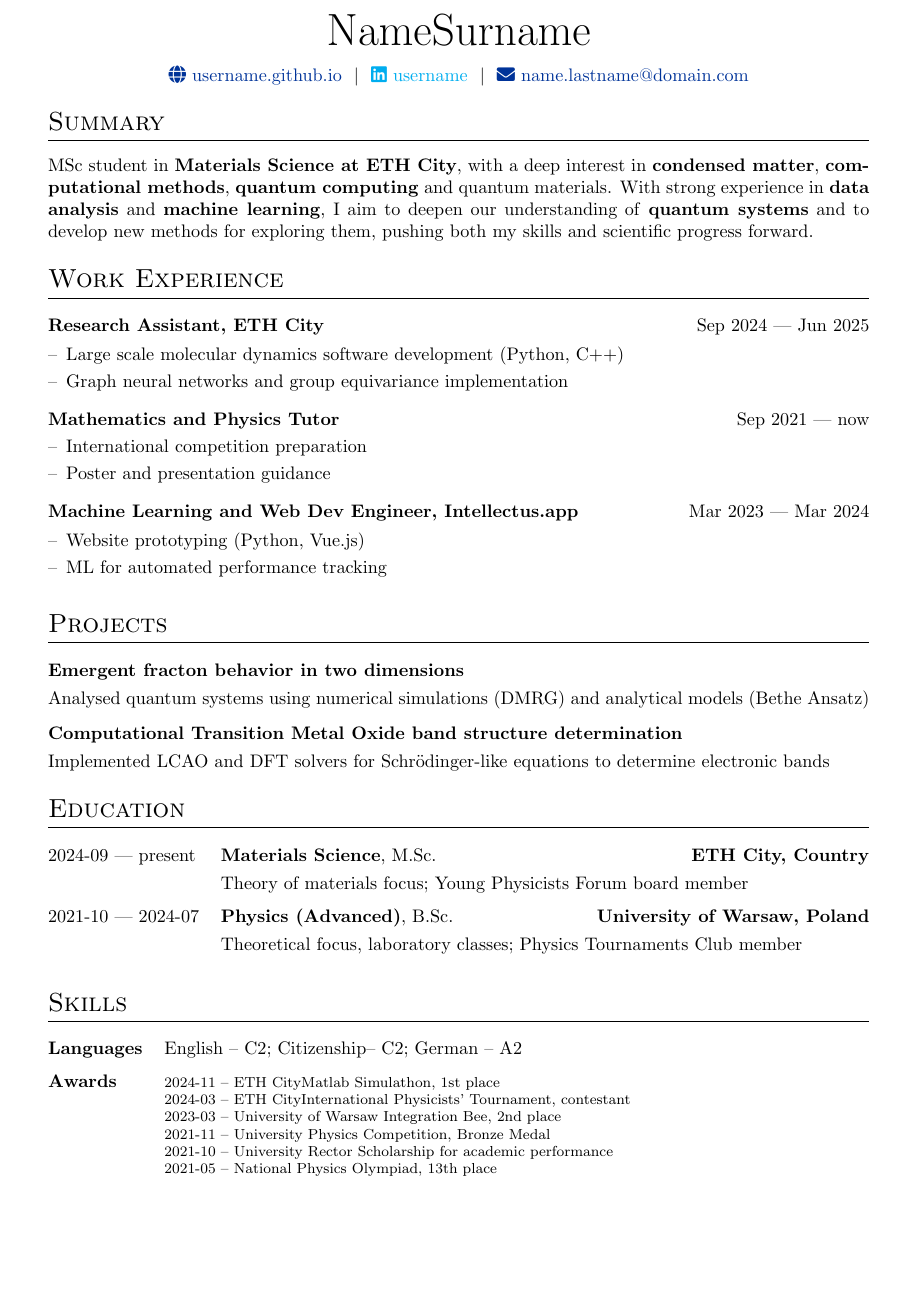
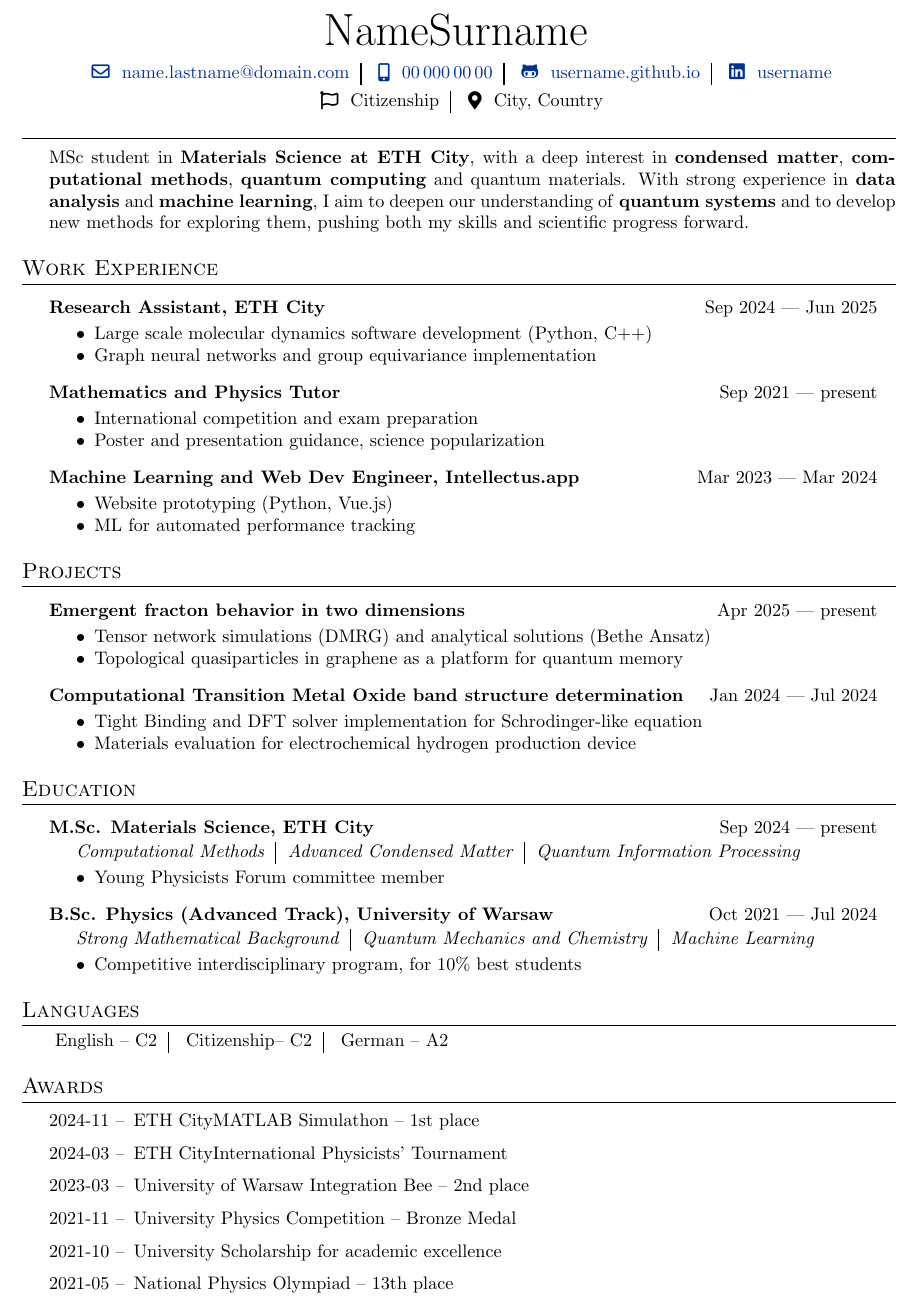
Before and after one commit to Skel21/clean-cv-template, a LaTeX CV (cv.tex): part of the page, cut so that both start at the same text, the shorter picture padded with empty space. Compiled offline with pdfLaTeX.

Commit message:
Improve content

```diff
--- a/cv.tex
+++ b/cv.tex
@@ -72,2 +2,3 @@
 
 
+\begin{document}
@@ -83 +5,18 @@
 
+\begin{cvheader}{ NameSurname}
+    \begin{contactdetails}
+        \item \email{name.lastname@domain.com}
+        \item \phone{00\,000\,00\,00}
+        \item \githubpages{username}
+        \item \linkedin{username}
+    \end{contactdetails}
+    \begin{contactdetails}
+        \item \nationality{Citizenship}
+        \item \address{City, Country}
+    \end{contactdetails}
+\end{cvheader}
+
+\vspace{-1em}
+\begin{cvsection}{}
+MSc student in \emph{Materials Science at ETH City}, with a deep interest in \emph{condensed matter}, \emph{computational methods}, \emph{quantum computing} and quantum materials. With strong experience in \emph{data analysis} and \emph{machine learning}, I aim to deepen our understanding of \emph{quantum systems} and to develop new methods for exploring them, pushing both my skills and scientific progress forward.
+\end{cvsection}
@@ -96,107 +23,77 @@
 
 
+\begin{cvsection}{Work Experience}
+    \experience{Research Assistant, ETH City}{Sep 2024 --- Jun 2025}
+    \begin{descrlist}
+        \item Large scale molecular dynamics software development (Python, C++)
+        \item Graph neural networks and group equivariance implementation
+    \end{descrlist}
+    \experience{Mathematics and Physics Tutor}{Sep 2021 --- present}
+    \begin{descrlist}
+        \item International competition and exam preparation
+        \item Poster and presentation guidance, science popularization
+    \end{descrlist}
+    \experience{Machine Learning and Web Dev Engineer, Intellectus.app}{Mar 2023 --- Mar 2024}
+    \begin{descrlist}
+        \item Website prototyping (Python, Vue.js)
+        \item ML for automated performance tracking
+    \end{descrlist}
+\end{cvsection}
 
-%----------------------------------------------------------------------------------------
-%	BEGIN DOCUMENT
-%----------------------------------------------------------------------------------------
-\begin{document}
 
-% non-numbered pages
-\pagestyle{empty}
+\begin{cvsection}{Projects}
+    \experience{Emergent fracton behavior in two dimensions}{Apr 2025 --- present}
+    \begin{descrlist}
+        \item Tensor network simulations (DMRG) and analytical solutions (Bethe Ansatz)
+        \item Topological quasiparticles in graphene as a platform for quantum memory
+    \end{descrlist}
+    \experience{Computational Transition Metal Oxide band structure determination}{Jan 2024 --- Jul 2024}
+    \begin{descrlist}
+        \item Tight Binding and DFT solver implementation for Schrodinger-like equation
+        \item Materials evaluation for electrochemical hydrogen production device
+    \end{descrlist}
+\end{cvsection}
 
-%----------------------------------------------------------------------------------------
-%	TITLE
-%----------------------------------------------------------------------------------------
 
-% \begin{tabularx}{\linewidth}{ @{}X X@{} }
-% \huge{Your Name}\vspace{2pt} & \hfill \emoji{incoming-envelope} email@email.com \\
-% \raisebox{-0.05\height}\faGithub\ username \ | \
-% \raisebox{-0.00\height}\faLinkedin\ username \ | \ \raisebox{-0.05\height}\faGlobe \ mysite.com  & \hfill \emoji{calling} number
-% \end{tabularx}
+\begin{cvsection}{Education}
+    \experience{M.Sc. Materials Science, ETH City}{Sep 2024 --- present}
+    \begin{descr}
+        \textit{Computational Methods \,\vbar\, Advanced Condensed Matter \,\vbar\, Quantum Information Processing}
+    \end{descr}
+    \begin{descrlist}
+        \item Young Physicists Forum committee member
+    \end{descrlist}
+    \experience{B.Sc. Physics (Advanced Track), University of Warsaw}{Oct 2021 --- Jul 2024}
+    \begin{descr}
+        \textit{Strong Mathematical Background \,\vbar\, Quantum Mechanics and Chemistry \,\vbar\, Machine Learning}
+    \end{descr}
+    \begin{descrlist}
+        \item Competitive interdisciplinary program, for 10\% best students
+    \end{descrlist}
+\end{cvsection}
 
-\begin{tabularx}{\linewidth}{@{} C @{}}
-\Huge{ NameSurname} \\[7.5pt]
-\href{https://username.github.io}{\raisebox{-0.05\height}\faGlobe \ username.github.io} \ $|$ \
-\href{www.linkedin.com/in/username}{\raisebox{-0.05\height}\faLinkedin\ username} \ $|$ \
-\href{mailto:name.lastname@domain.com}{\raisebox{-0.05\height}\faEnvelope \ name.lastname@domain.com} \\ %\ $|$ \
-%\href{tel:}{\raisebox{-0.05\height}\faMobile \} \\
-\end{tabularx}
+%\sectiondivider
 
-%----------------------------------------------------------------------------------------
-% EXPERIENCE SECTIONS
-%----------------------------------------------------------------------------------------
-
-%Interests/ Keywords/ Summary
-\section{Summary}
-MSc student in \textbf{Materials Science at ETH City}, with a deep interest in \textbf{condensed matter}, \textbf{computational methods}, \textbf{quantum computing} and quantum materials. With strong experience in \textbf{data analysis} and \textbf{machine learning}, I aim to deepen our understanding of \textbf{quantum systems} and to develop new methods for exploring them, pushing both my skills and scientific progress forward.
-
-%Experience
-\section{Work Experience}
-\begin{joblong}{Research Assistant, ETH City}{Sep 2024 --- Jun 2025}
-    \item Large scale molecular dynamics software development (Python, C++)
-    \item Graph neural networks and group equivariance implementation
-\end{joblong}
-
-\begin{joblong}{Mathematics and Physics Tutor}{Sep 2021 --- now}
-    \item International competition preparation
-    \item Poster and presentation guidance
-\end{joblong}
-
-\begin{joblong}{Machine Learning and Web Dev Engineer, Intellectus.app}{Mar 2023 --- Mar 2024}
-    \item Website prototyping (Python, Vue.js)
-    \item ML for automated performance tracking
-\end{joblong}
-% TODO: add tutoring?
-
-%Projects
-\section{Projects}
-
-\begin{tabularx}{\linewidth}{ @{}l r@{} }% \href{https://some-link.com}{Link to Demo}
-\textbf{Emergent fracton behavior in two dimensions} & \hfill \\[3.75pt]
-\multicolumn{2}{@{}X@{}}{Analysed quantum systems using numerical simulations (DMRG) and analytical models (Bethe Ansatz)}  \\
-\end{tabularx}
-
-\begin{tabularx}{\linewidth}{ @{}l r@{} }% \href{https://some-link.com}{Link to Demo}
-\textbf{Computational Transition Metal Oxide band structure determination} & \hfill \\[3.75pt]
-\multicolumn{2}{@{}X@{}}{Implemented LCAO and DFT solvers for Schrödinger-like equations to determine electronic bands}  \\
-\end{tabularx}
-
-%----------------------------------------------------------------------------------------
-%	EDUCATION
-%----------------------------------------------------------------------------------------
-\section{Education}
-\begin{tabularx}{\linewidth}{@{}l X@{}}
-2024-09 --- present & \textbf{Materials Science}, M.Sc. \hfill \textbf{ETH City, Country} \\[3.75pt]
-& Theory of materials focus; Young Physicists Forum board member \\[6pt]
-
-2021-10 --- 2024-07 & \textbf{Physics (Advanced)}, B.Sc. \hfill \textbf{University of Warsaw, Poland} \\[3.75pt]
-& Theoretical focus, laboratory classes; Physics Tournaments Club member \\[6pt]
-
-\end{tabularx}
-
-%----------------------------------------------------------------------------------------
-%	PUBLICATIONS
-%----------------------------------------------------------------------------------------
-%\section{Publications}
-%\begin{refsection}[citations.bib]
-%\nocite{*}
-%\printbibliography[heading=none]
-%\end{refsection}
-
-%----------------------------------------------------------------------------------------
-%	SKILLS
-%----------------------------------------------------------------------------------------
-\section{Skills}
-\begin{tabularx}{\linewidth}{@{}l X@{}}
-\textbf{Languages} & \normalsize{English -- C2;  Citizenship-- C2; German -- A2} \\[6pt]
-\textbf{Awards} & \begin{minipage}[t]{\linewidth}\footnotesize
-2024-11 -- ETH  CityMatlab Simulathon, 1st place\\
-2024-03 -- ETH  CityInternational Physicists' Tournament, contestant\\
-2023-03 -- University of Warsaw Integration Bee, 2nd place\\
-2021-11 -- University Physics Competition, Bronze Medal\\
-2021-10 -- University Rector Scholarship for academic performance\\
-2021-05 -- National Physics Olympiad, 13th place
-\end{minipage} \\[3.75pt]
-\end{tabularx}
+\begin{cvsection}{Languages}
+    \begin{languages}
+        \item English -- C2
+        \item  Citizenship-- C2
+        \item German -- A2
+    \end{languages}
+\end{cvsection}
+\begin{cvsection}{Awards}
+    \begin{awards}
+        \item[2024-11 --] ETH  CityMATLAB Simulathon -- 1st place
+        \item[2024-03 --] ETH  CityInternational Physicists’ Tournament
+        \item[2023-03 --] University of Warsaw Integration Bee -- 2nd place
+        \item[2021-11 --] University Physics Competition -- Bronze Medal
+        \item[2021-10 --] University Scholarship for academic excellence
+        \item[2021-05 --] National Physics Olympiad -- 13th place
+    \end{awards}
+\end{cvsection}
 
 \end{document}
+
+% TODO: Horizontal and vertical condensed lists
+% TODO: Two column layout
+% TODO: Links to projects
```
Also changed, not shown: cv.tex (93 more changed lines).
